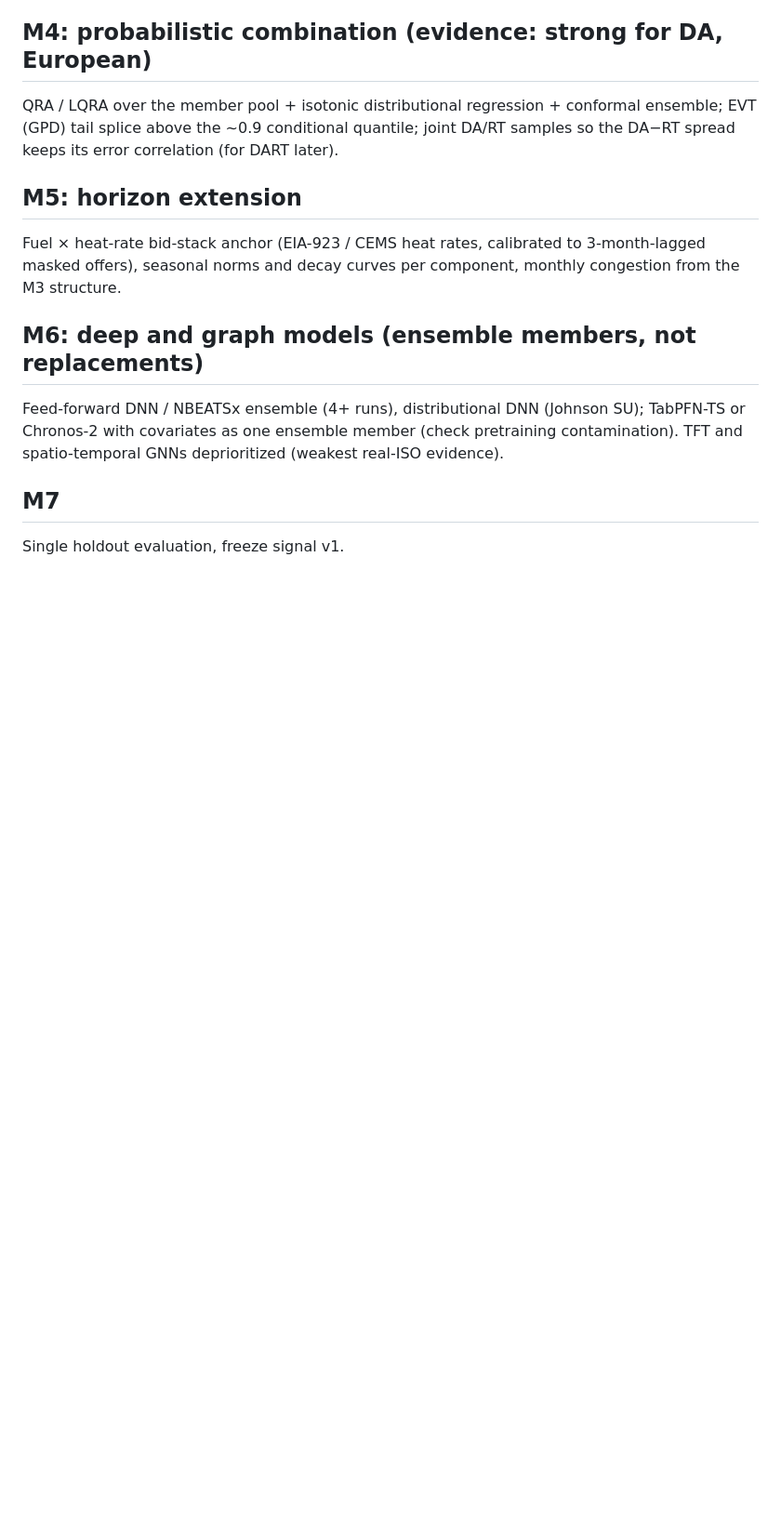
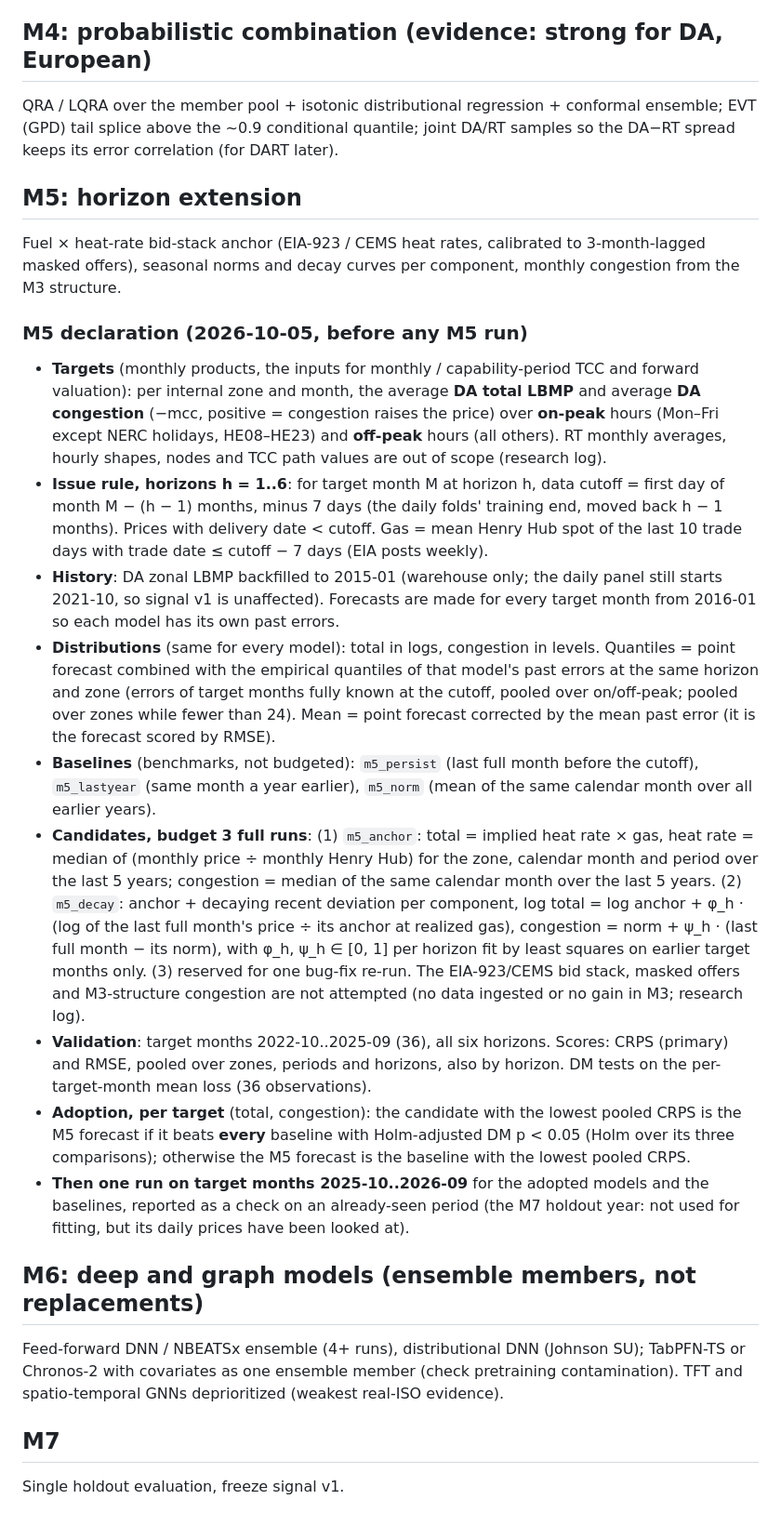
Before and after one commit to vincal848/nyiso-grid, a Markdown page: docs/ROADMAP.md, the part around the change. Shown at 93% size. Drawn GitHub-style; blank space fills up the shorter version.

Commit message:
Declare M5 (monthly DA products, horizons 1-6): baselines, anchor and decay candidates, budget, adoption rule
Co-Authored-By: Claude Opus 5.5 <noreply@anthropic.com>

```diff
--- a/docs/ROADMAP.md
+++ b/docs/ROADMAP.md
@@ -177,6 +177,37 @@ error correlation (for DART later).
 Fuel × heat-rate bid-stack anchor (EIA-923 / CEMS heat rates, calibrated to 3-month-lagged masked
 offers), seasonal norms and decay curves per component, monthly congestion from the M3 structure.
 
+### M5 declaration (2026-10-05, before any M5 run)
+- **Targets** (monthly products, the inputs for monthly / capability-period TCC and forward valuation): per internal
+  zone and month, the average **DA total LBMP** and average **DA congestion** (−mcc, positive = congestion raises the
+  price) over **on-peak** hours (Mon–Fri except NERC holidays, HE08–HE23) and **off-peak** hours (all others).
+  RT monthly averages, hourly shapes, nodes and TCC path values are out of scope (research log).
+- **Issue rule, horizons h = 1..6**: for target month M at horizon h, data cutoff = first day of month M − (h − 1)
+  months, minus 7 days (the daily folds' training end, moved back h − 1 months). Prices with delivery date < cutoff.
+  Gas = mean Henry Hub spot of the last 10 trade days with trade date ≤ cutoff − 7 days (EIA posts weekly).
+- **History**: DA zonal LBMP backfilled to 2015-01 (warehouse only; the daily panel still starts 2021-10, so signal v1
+  is unaffected). Forecasts are made for every target month from 2016-01 so each model has its own past errors.
+- **Distributions** (same for every model): total in logs, congestion in levels. Quantiles = point forecast combined
+  with the empirical quantiles of that model's past errors at the same horizon and zone (errors of target months fully
+  known at the cutoff, pooled over on/off-peak; pooled over zones while fewer than 24). Mean = point forecast
+  corrected by the mean past error (it is the forecast scored by RMSE).
+- **Baselines** (benchmarks, not budgeted): `m5_persist` (last full month before the cutoff), `m5_lastyear` (same
+  month a year earlier), `m5_norm` (mean of the same calendar month over all earlier years).
+- **Candidates, budget 3 full runs**: (1) `m5_anchor`: total = implied heat rate × gas, heat rate = median of
+  (monthly price ÷ monthly Henry Hub) for the zone, calendar month and period over the last 5 years; congestion =
+  median of the same calendar month over the last 5 years. (2) `m5_decay`: anchor + decaying recent deviation per
+  component, log total = log anchor + φ_h · (log of the last full month's price ÷ its anchor at realized gas),
+  congestion = norm + ψ_h · (last full month − its norm), with φ_h, ψ_h ∈ [0, 1] per horizon fit by least squares on
+  earlier target months only. (3) reserved for one bug-fix re-run. The EIA-923/CEMS bid stack, masked offers and
+  M3-structure congestion are not attempted (no data ingested or no gain in M3; research log).
+- **Validation**: target months 2022-10..2025-09 (36), all six horizons. Scores: CRPS (primary) and RMSE, pooled over
+  zones, periods and horizons, also by horizon. DM tests on the per-target-month mean loss (36 observations).
+- **Adoption, per target** (total, congestion): the candidate with the lowest pooled CRPS is the M5 forecast if it
+  beats **every** baseline with Holm-adjusted DM p < 0.05 (Holm over its three comparisons); otherwise the M5
+  forecast is the baseline with the lowest pooled CRPS.
+- **Then one run on target months 2025-10..2026-09** for the adopted models and the baselines, reported as a check on
+  an already-seen period (the M7 holdout year: not used for fitting, but its daily prices have been looked at).
+
 ## M6: deep and graph models (ensemble members, not replacements)
 Feed-forward DNN / NBEATSx ensemble (4+ runs), distributional DNN (Johnson SU); TabPFN-TS or
 Chronos-2 with covariates as one ensemble member (check pretraining contamination). TFT and
```
